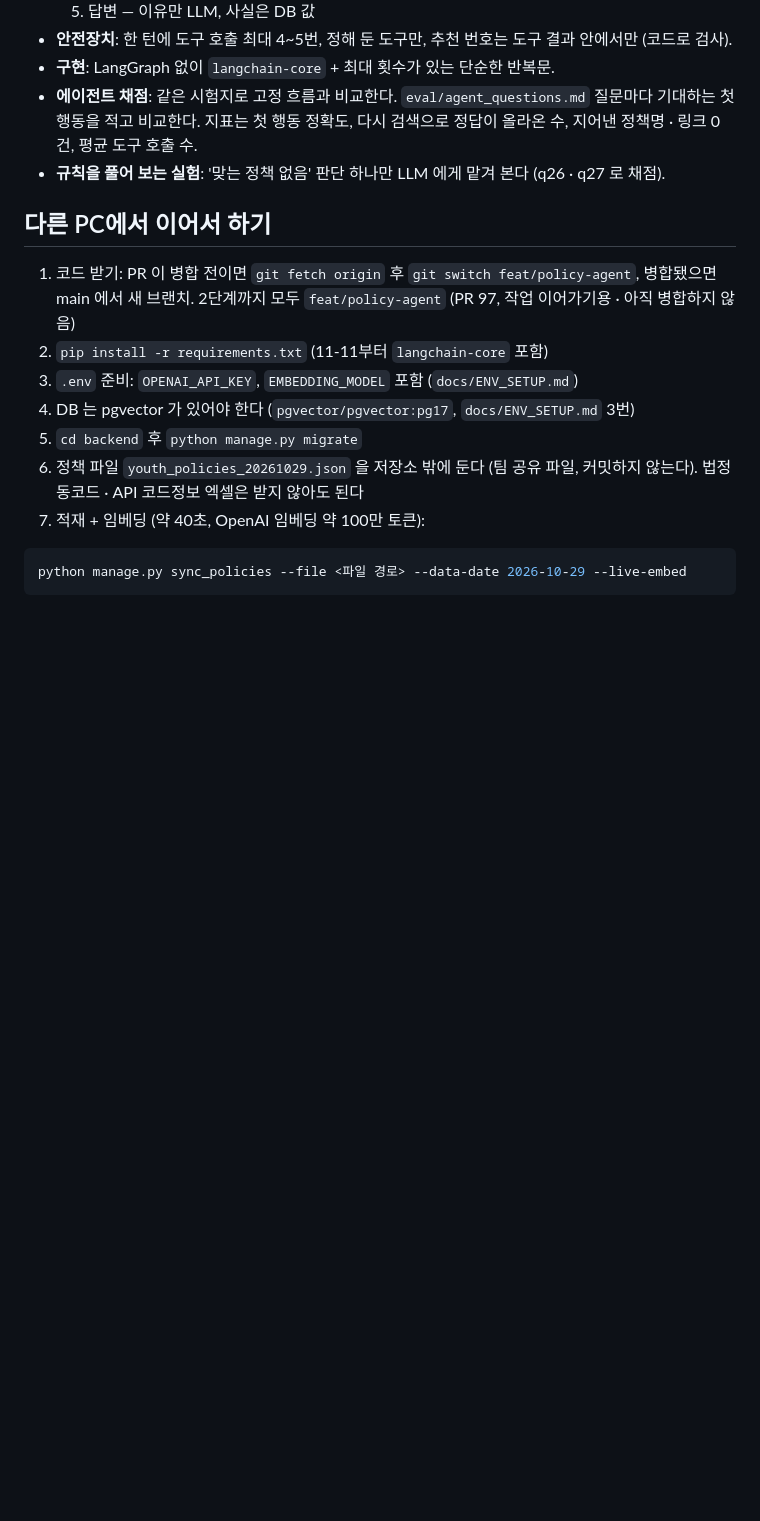
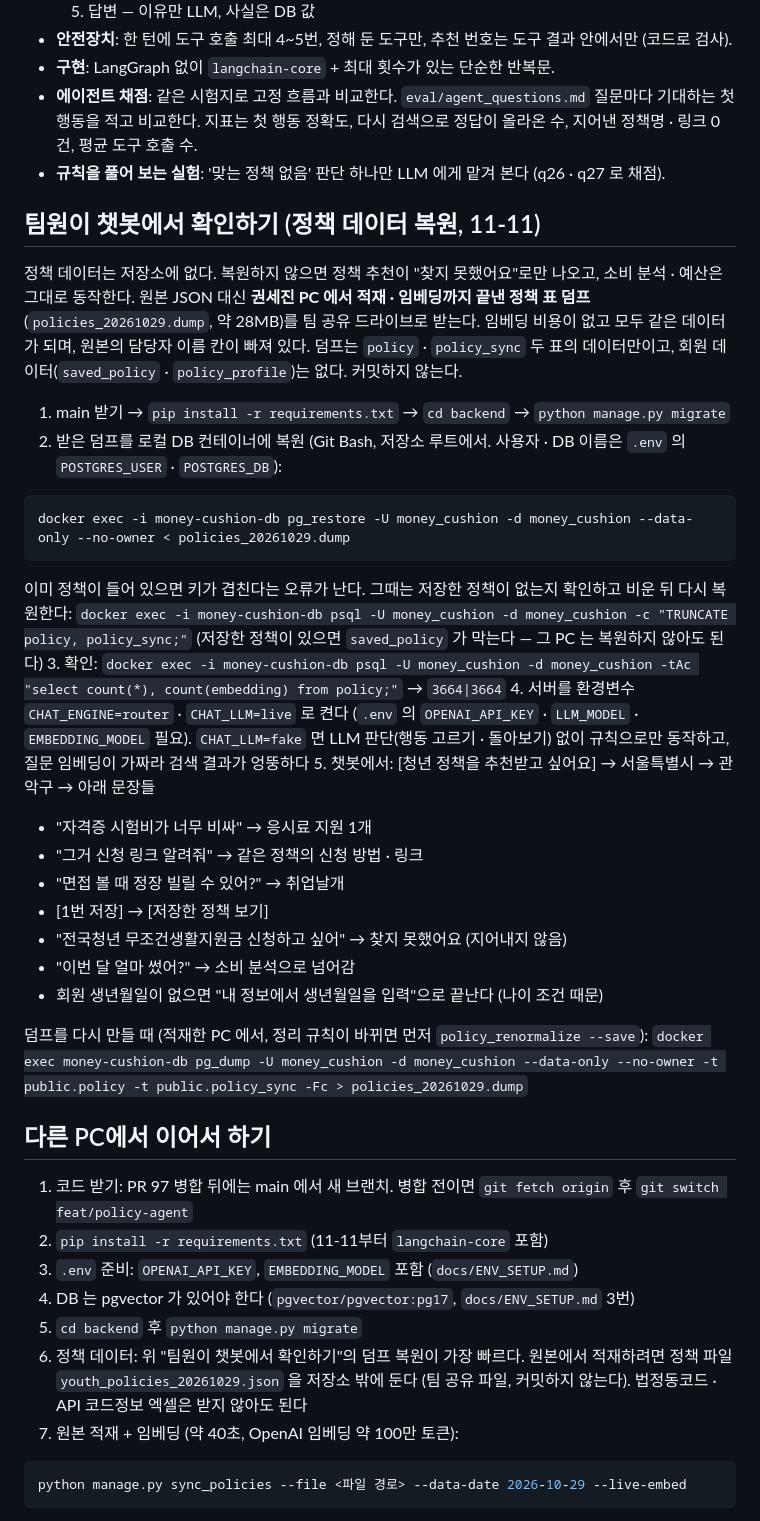
Before and after one commit to 20260528-skn-family-ai-33/SKN33-Final-4Team, a Markdown page: docs/agents/청년정책.md, the part around the change. GitHub-like rendering; blank space fills up the shorter version.

Commit message:
2026.11.11/권세진/docs: 팀원이 정책 표 덤프를 복원해 챗봇에서 청년 정책을 확인하는 방법 추가
원본 JSON 적재 대신 적재 · 임베딩을 끝낸 policy · policy_sync 데이터 덤프를 팀 드라이브로 나눈다 (임베딩 비용 없음, 담당자 이름 칸 없음, 회원 데이터 없음). 복원 · 확인 명령과 챗봇 확인 문장

````diff
--- a/docs/agents/청년정책.md
+++ b/docs/agents/청년정책.md
@@ -49,15 +49,45 @@
 - **에이전트 채점**: 같은 시험지로 고정 흐름과 비교한다. `eval/agent_questions.md` 질문마다 기대하는 첫 행동을 적고 비교한다. 지표는 첫 행동 정확도, 다시 검색으로 정답이 올라온 수, 지어낸 정책명 · 링크 0건, 평균 도구 호출 수.
 - **규칙을 풀어 보는 실험**: '맞는 정책 없음' 판단 하나만 LLM 에게 맡겨 본다 (q26 · q27 로 채점).
 
+## 팀원이 챗봇에서 확인하기 (정책 데이터 복원, 11-11)
+
+정책 데이터는 저장소에 없다. 복원하지 않으면 정책 추천이 "찾지 못했어요"로만 나오고, 소비 분석 · 예산은 그대로 동작한다.
+원본 JSON 대신 **권세진 PC 에서 적재 · 임베딩까지 끝낸 정책 표 덤프**(`policies_20261029.dump`, 약 28MB)를 팀 공유 드라이브로 받는다.
+임베딩 비용이 없고 모두 같은 데이터가 되며, 원본의 담당자 이름 칸이 빠져 있다. 덤프는 `policy` · `policy_sync` 두 표의 데이터만이고, 회원 데이터(`saved_policy` · `policy_profile`)는 없다. 커밋하지 않는다.
+
+1. main 받기 → `pip install -r requirements.txt` → `cd backend` → `python manage.py migrate`
+2. 받은 덤프를 로컬 DB 컨테이너에 복원 (Git Bash, 저장소 루트에서. 사용자 · DB 이름은 `.env` 의 `POSTGRES_USER` · `POSTGRES_DB`):
+
+```bash
+docker exec -i money-cushion-db pg_restore -U money_cushion -d money_cushion --data-only --no-owner < policies_20261029.dump
+```
+
+   이미 정책이 들어 있으면 키가 겹친다는 오류가 난다. 그때는 저장한 정책이 없는지 확인하고 비운 뒤 다시 복원한다:
+   `docker exec -i money-cushion-db psql -U money_cushion -d money_cushion -c "TRUNCATE policy, policy_sync;"`
+   (저장한 정책이 있으면 `saved_policy` 가 막는다 — 그 PC 는 복원하지 않아도 된다)
+3. 확인: `docker exec -i money-cushion-db psql -U money_cushion -d money_cushion -tAc "select count(*), count(embedding) from policy;"` → `3664|3664`
+4. 서버를 환경변수 `CHAT_ENGINE=router` · `CHAT_LLM=live` 로 켠다 (`.env` 의 `OPENAI_API_KEY` · `LLM_MODEL` · `EMBEDDING_MODEL` 필요). `CHAT_LLM=fake` 면 LLM 판단(행동 고르기 · 돌아보기) 없이 규칙으로만 동작하고, 질문 임베딩이 가짜라 검색 결과가 엉뚱하다
+5. 챗봇에서: [청년 정책을 추천받고 싶어요] → 서울특별시 → 관악구 → 아래 문장들
+   - "자격증 시험비가 너무 비싸" → 응시료 지원 1개
+   - "그거 신청 링크 알려줘" → 같은 정책의 신청 방법 · 링크
+   - "면접 볼 때 정장 빌릴 수 있어?" → 취업날개
+   - [1번 저장] → [저장한 정책 보기]
+   - "전국청년 무조건생활지원금 신청하고 싶어" → 찾지 못했어요 (지어내지 않음)
+   - "이번 달 얼마 썼어?" → 소비 분석으로 넘어감
+   - 회원 생년월일이 없으면 "내 정보에서 생년월일을 입력"으로 끝난다 (나이 조건 때문)
+
+덤프를 다시 만들 때 (적재한 PC 에서, 정리 규칙이 바뀌면 먼저 `policy_renormalize --save`):
+`docker exec money-cushion-db pg_dump -U money_cushion -d money_cushion --data-only --no-owner -t public.policy -t public.policy_sync -Fc > policies_20261029.dump`
+
 ## 다른 PC에서 이어서 하기
 
-1. 코드 받기: PR 이 병합 전이면 `git fetch origin` 후 `git switch feat/policy-agent`, 병합됐으면 main 에서 새 브랜치. 2단계까지 모두 `feat/policy-agent` (PR 97, 작업 이어가기용 · 아직 병합하지 않음)
+1. 코드 받기: PR 97 병합 뒤에는 main 에서 새 브랜치. 병합 전이면 `git fetch origin` 후 `git switch feat/policy-agent`
 2. `pip install -r requirements.txt` (11-11부터 `langchain-core` 포함)
 3. `.env` 준비: `OPENAI_API_KEY`, `EMBEDDING_MODEL` 포함 (`docs/ENV_SETUP.md`)
 4. DB 는 pgvector 가 있어야 한다 (`pgvector/pgvector:pg17`, `docs/ENV_SETUP.md` 3번)
 5. `cd backend` 후 `python manage.py migrate`
-6. 정책 파일 `youth_policies_20261029.json` 을 저장소 밖에 둔다 (팀 공유 파일, 커밋하지 않는다). 법정동코드 · API 코드정보 엑셀은 받지 않아도 된다
-7. 적재 + 임베딩 (약 40초, OpenAI 임베딩 약 100만 토큰):
+6. 정책 데이터: 위 "팀원이 챗봇에서 확인하기"의 덤프 복원이 가장 빠르다. 원본에서 적재하려면 정책 파일 `youth_policies_20261029.json` 을 저장소 밖에 둔다 (팀 공유 파일, 커밋하지 않는다). 법정동코드 · API 코드정보 엑셀은 받지 않아도 된다
+7. 원본 적재 + 임베딩 (약 40초, OpenAI 임베딩 약 100만 토큰):
 
 ```bash
 python manage.py sync_policies --file <파일 경로> --data-date 2026-10-29 --live-embed
````
